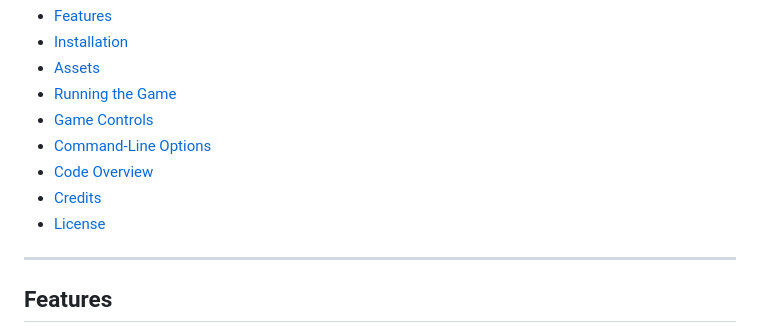
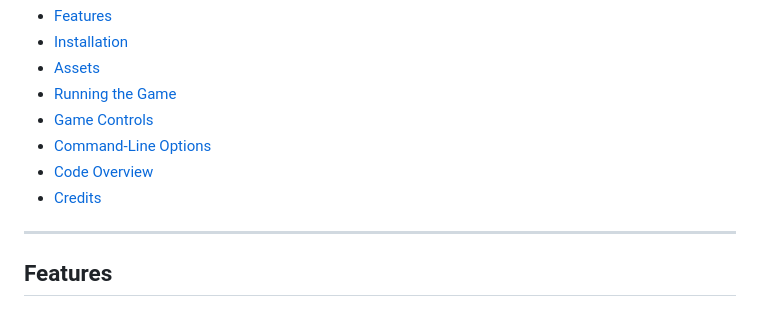
Before and after one commit to Natuworkguy/NNOSGames-Galactic-Defense, a Markdown page: README.md, the part around the change. GitHub-like rendering.

```diff
--- a/README.md
+++ b/README.md
@@ -15,7 +15,6 @@
 - [Command-Line Options](#command-line-options)
 - [Code Overview](#code-overview)
 - [Credits](#credits)
-- [License](#license)
 
 ---
 
```
